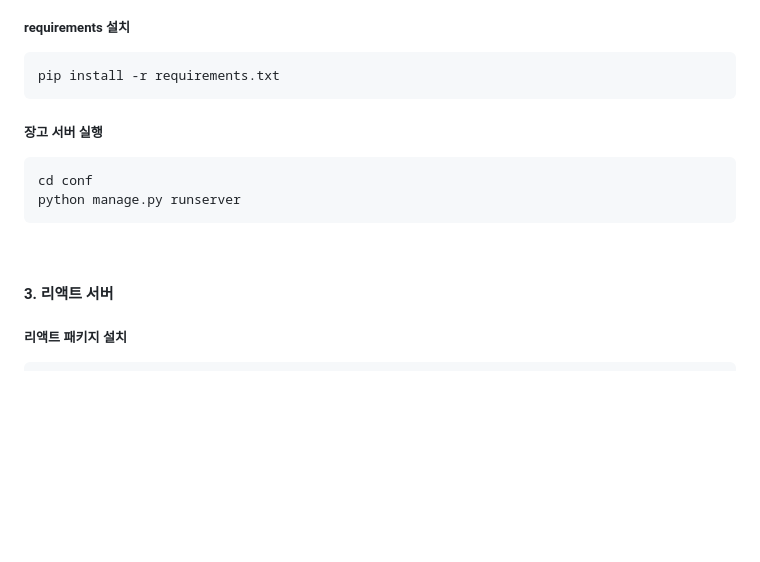
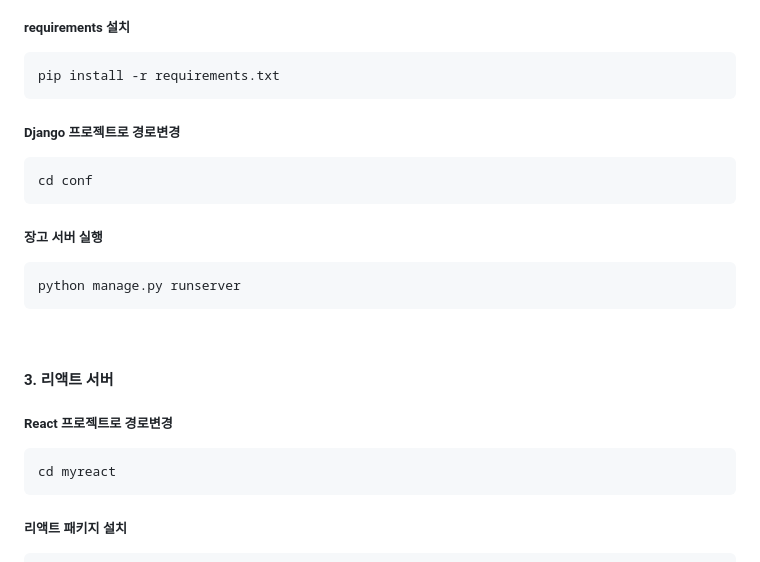
Before and after one commit to Own-Story-Team-12/ownstory, a Markdown page: README.md, the part around the change. Rendered like a GitHub page; blank space fills up the shorter version.

````diff
--- a/README.md
+++ b/README.md
@@ -130,15 +130,23 @@ conda activate 가상환경이름
 ```shell
 pip install -r requirements.txt
 ```
+##### Django 프로젝트로 경로변경
+```shell
+cd conf
+```
 
 ##### 장고 서버 실행
 ```shell
-cd conf
 python manage.py runserver
 ```
 <br>
 
 #### 3. 리액트 서버
+
+##### React 프로젝트로 경로변경
+```shell
+cd myreact
+```
 
 ##### 리액트 패키지 설치
 ```shell
````
